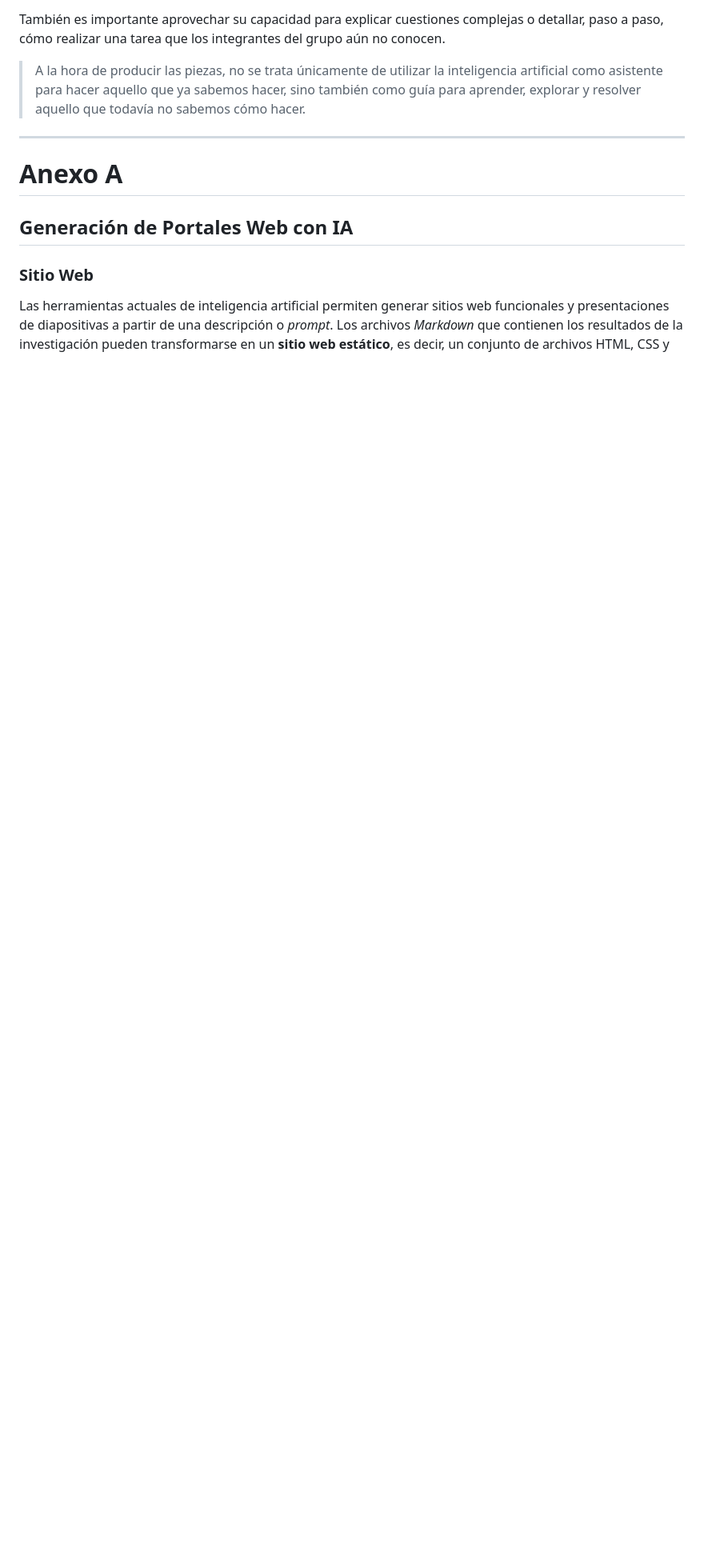
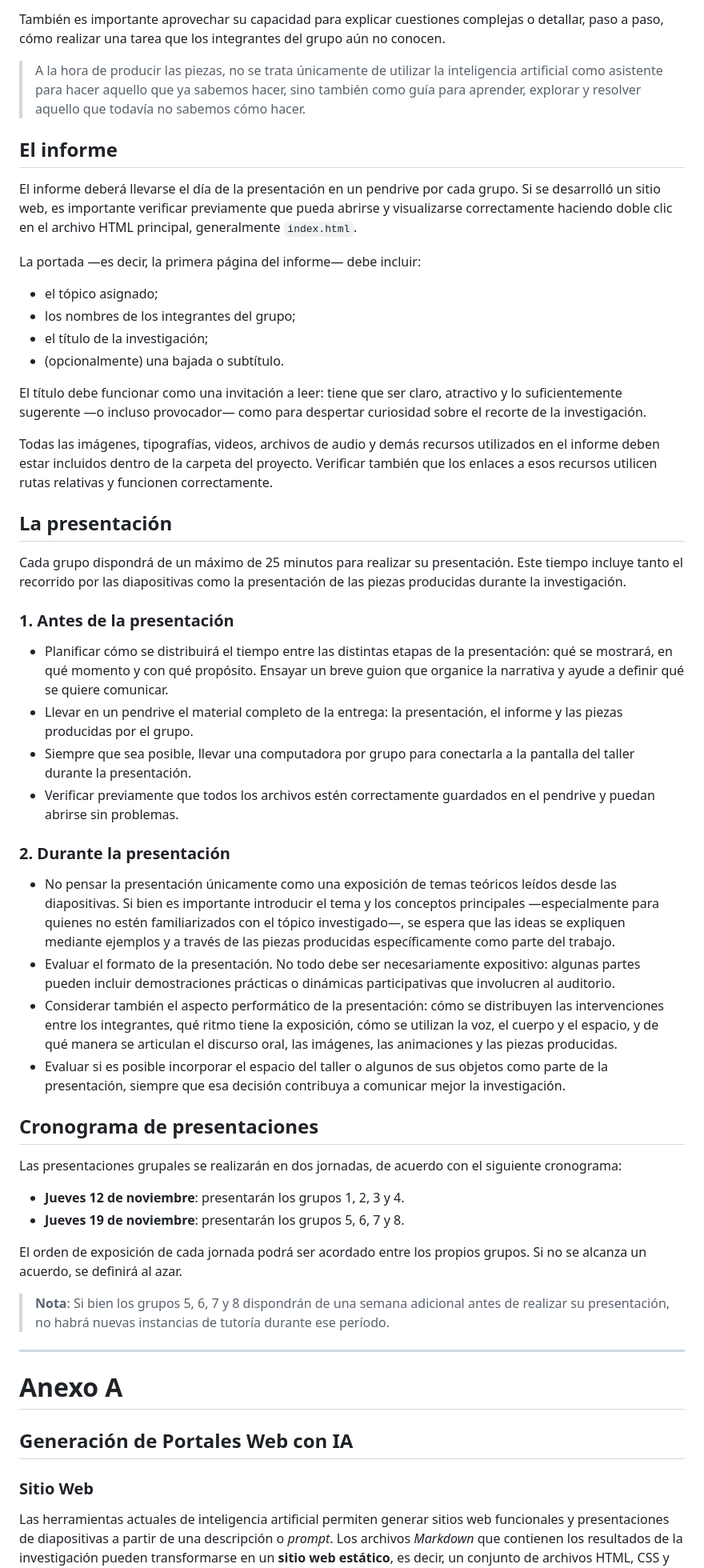
Before and after one commit to fadu-DG-4/fadu-DG-4.github.io, a Markdown page: contenidos/tp-investigacion-ia.md, the part around the change. Shown at 80% size. GitHub-like rendering; blank space fills up the shorter version.

Commit message:
Añadido de ultima parte de la guía de investigación

```diff
--- a/contenidos/tp-investigacion-ia.md
+++ b/contenidos/tp-investigacion-ia.md
@@ -196,6 +196,45 @@ También es importante aprovechar su capacidad para explicar cuestiones compleja
 
 > A la hora de producir las piezas, no se trata únicamente de utilizar la inteligencia artificial como asistente para hacer aquello que ya sabemos hacer, sino también como guía para aprender, explorar y resolver aquello que todavía no sabemos cómo hacer.
 
+## El informe
+El informe deberá llevarse el día de la presentación en un pendrive por cada grupo. Si se desarrolló un sitio web, es importante verificar previamente que pueda abrirse y visualizarse correctamente haciendo doble clic en el archivo HTML principal, generalmente `index.html`.
+
+La portada —es decir, la primera página del informe— debe incluir:
+
+- el tópico asignado;
+- los nombres de los integrantes del grupo;
+- el título de la investigación;
+- (opcionalmente) una bajada o subtítulo.
+
+El título debe funcionar como una invitación a leer: tiene que ser claro, atractivo y lo suficientemente sugerente —o incluso provocador— como para despertar curiosidad sobre el recorte de la investigación.
+
+Todas las imágenes, tipografías, videos, archivos de audio y demás recursos utilizados en el informe deben estar incluidos dentro de la carpeta del proyecto. Verificar también que los enlaces a esos recursos utilicen rutas relativas y funcionen correctamente.
+
+## La presentación
+Cada grupo dispondrá de un máximo de 25 minutos para realizar su presentación. Este tiempo incluye tanto el recorrido por las diapositivas como la presentación de las piezas producidas durante la investigación.
+
+### 1. Antes de la presentación
+- Planificar cómo se distribuirá el tiempo entre las distintas etapas de la presentación: qué se mostrará, en qué momento y con qué propósito. Ensayar un breve guion que organice la narrativa y ayude a definir qué se quiere comunicar.
+- Llevar en un pendrive el material completo de la entrega: la presentación, el informe y las piezas producidas por el grupo.
+- Siempre que sea posible, llevar una computadora por grupo para conectarla a la pantalla del taller durante la presentación.
+- Verificar previamente que todos los archivos estén correctamente guardados en el pendrive y puedan abrirse sin problemas.
+
+### 2. Durante la presentación
+- No pensar la presentación únicamente como una exposición de temas teóricos leídos desde las diapositivas. Si bien es importante introducir el tema y los conceptos principales —especialmente para quienes no estén familiarizados con el tópico investigado—, se espera que las ideas se expliquen mediante ejemplos y a través de las piezas producidas específicamente como parte del trabajo.
+- Evaluar el formato de la presentación. No todo debe ser necesariamente expositivo: algunas partes pueden incluir demostraciones prácticas o dinámicas participativas que involucren al auditorio.
+- Considerar también el aspecto performático de la presentación: cómo se distribuyen las intervenciones entre los integrantes, qué ritmo tiene la exposición, cómo se utilizan la voz, el cuerpo y el espacio, y de qué manera se articulan el discurso oral, las imágenes, las animaciones y las piezas producidas.
+- Evaluar si es posible incorporar el espacio del taller o algunos de sus objetos como parte de la presentación, siempre que esa decisión contribuya a comunicar mejor la investigación.
+
+
+## Cronograma de presentaciones
+Las presentaciones grupales se realizarán en dos jornadas, de acuerdo con el siguiente cronograma:
+
+- **Jueves 12 de noviembre**: presentarán los grupos 1, 2, 3 y 4.
+- **Jueves 19 de noviembre**: presentarán los grupos 5, 6, 7 y 8.
+
+El orden de exposición de cada jornada podrá ser acordado entre los propios grupos. Si no se alcanza un acuerdo, se definirá al azar.
+
+> **Nota**: Si bien los grupos 5, 6, 7 y 8 dispondrán de una semana adicional antes de realizar su presentación, no habrá nuevas instancias de tutoría durante ese período.
 
 ---
 
```
